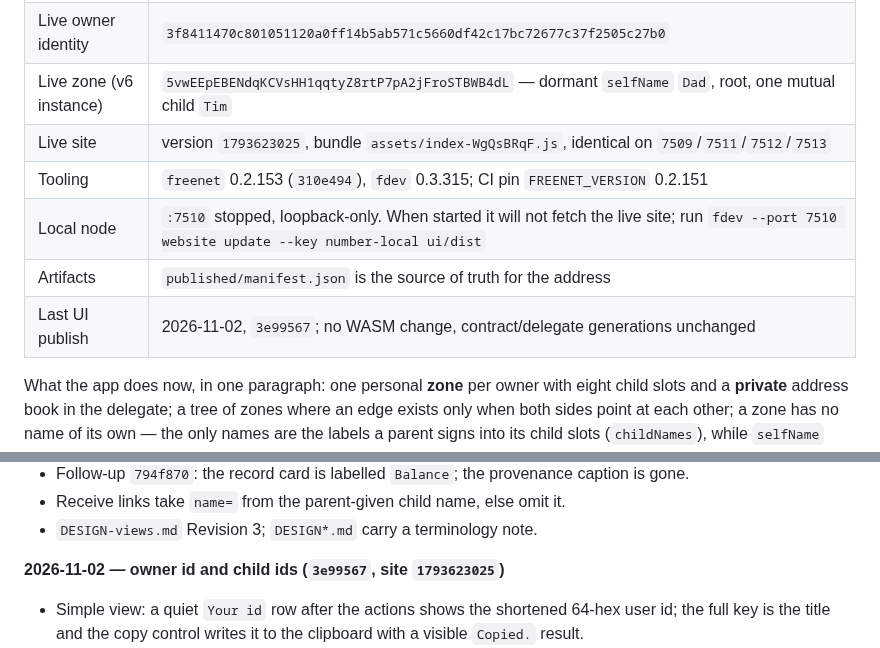
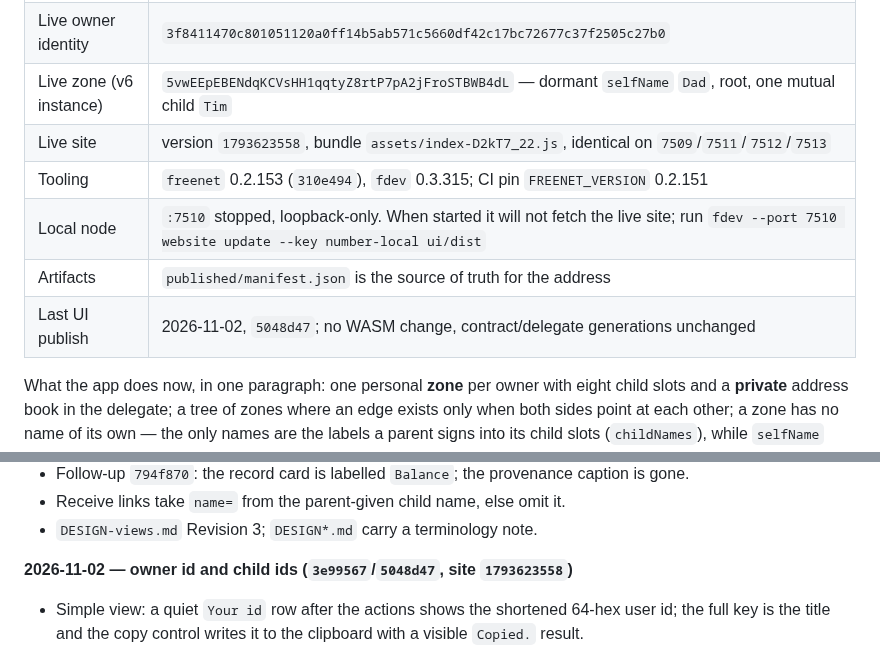
Before and after one commit to paulrd/number, a Markdown page: BACKLOG.md, 2 parts joined by grey strips. Rendered like a GitHub page.

Commit message:
backlog: record the child-id release (1793623558)

```diff
--- a/BACKLOG.md
+++ b/BACKLOG.md
@@ -20,11 +20,11 @@ changes the compiled bytes and re-keys every zone.
 | Delegate | **v10** `6RQvoNj3CQV2AWTruyuExE3gMcXyxWK2cmE47rPXowrV`, code `AmbYHZnEfQ8n5vZmbWT6XQU4iVTAhx9Ua9swy6QD5nBe` |
 | Live owner identity | `3f8411470c801051120a0ff14b5ab571c5660df42c17bc72677c37f2505c27b0` |
 | Live zone (v6 instance) | `5vwEEpEBENdqKCVsHH1qqtyZ8rtP7pA2jFroSTBWB4dL` — dormant `selfName` `Dad`, root, one mutual child `Tim` |
-| Live site | version `1793623025`, bundle `assets/index-WgQsBRqF.js`, identical on `7509`/`7511`/`7512`/`7513` |
+| Live site | version `1793623558`, bundle `assets/index-D2kT7_22.js`, identical on `7509`/`7511`/`7512`/`7513` |
 | Tooling | `freenet` 0.2.153 (`310e494`), `fdev` 0.3.315; CI pin `FREENET_VERSION` 0.2.151 |
 | Local node | `:7510` stopped, loopback-only. When started it will not fetch the live site; run `fdev --port 7510 website update --key number-local ui/dist` |
 | Artifacts | `published/manifest.json` is the source of truth for the address |
-| Last UI publish | 2026-11-02, `3e99567`; no WASM change, contract/delegate generations unchanged |
+| Last UI publish | 2026-11-02, `5048d47`; no WASM change, contract/delegate generations unchanged |
 
 What the app does now, in one paragraph: one personal **zone** per owner with
 eight child slots and a **private** address book in the delegate; a tree of
@@ -191,7 +191,7 @@ Newest first. Earlier work is summarised by commit; `git log` has the detail.
 - Receive links take `name=` from the parent-given child name, else omit it.
 - `DESIGN-views.md` Revision 3; `DESIGN*.md` carry a terminology note.
 
-**2026-11-02 — owner id and child ids (`3e99567`, site `1793623025`)**
+**2026-11-02 — owner id and child ids (`3e99567`/`5048d47`, site `1793623558`)**
 - Simple view: a quiet `Your id` row after the actions shows the shortened
   64-hex user id; the full key is the title and the copy control writes it to
   the clipboard with a visible `Copied.` result.
```
